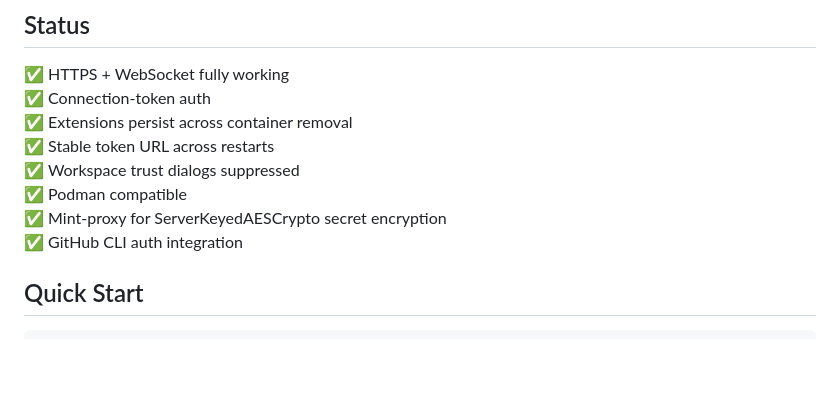
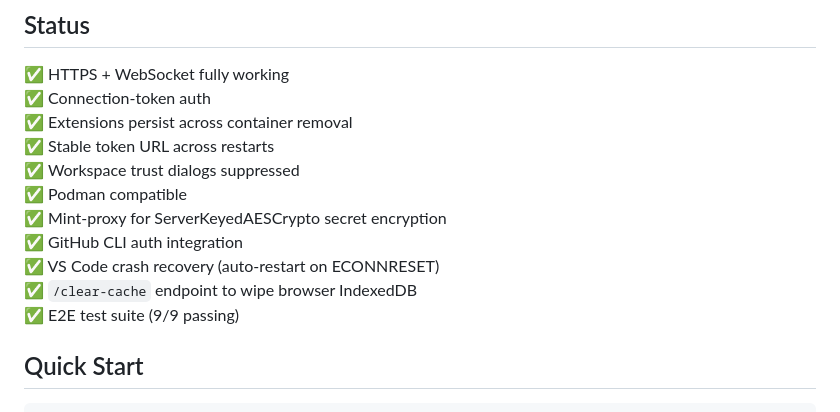
Before and after one commit to mutl3y/vs-code_sandbox, a Markdown page: README.md, the part around the change. Drawn GitHub-style; blank space fills up the shorter version.

```diff
--- a/README.md
+++ b/README.md
@@ -12,6 +12,9 @@ Microsoft VS Code Server running in Podman containers, accessible via browser ov
 ✅ Podman compatible
 ✅ Mint-proxy for ServerKeyedAESCrypto secret encryption
 ✅ GitHub CLI auth integration
+✅ VS Code crash recovery (auto-restart on ECONNRESET)
+✅ `/clear-cache` endpoint to wipe browser IndexedDB
+✅ E2E test suite (9/9 passing)
 
 ## Quick Start
 
```
Also changed, not shown: docs/ARCHITECTURE.md (+32 -3 lines), docs/GUIDE.md (+32 -0 lines).
